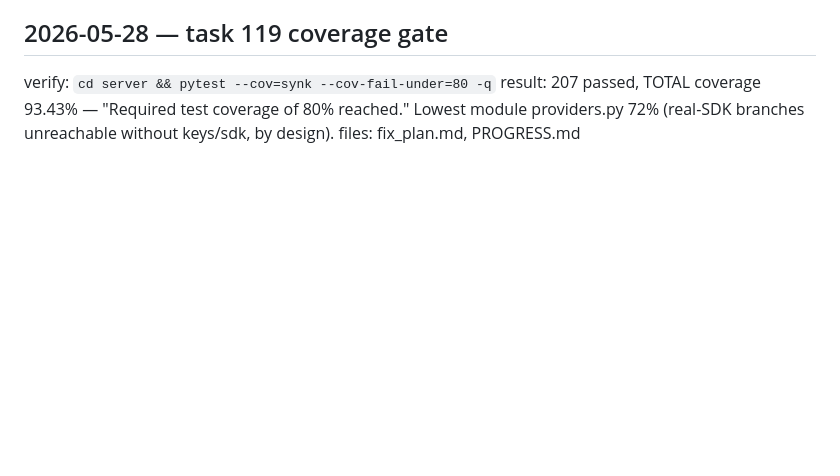
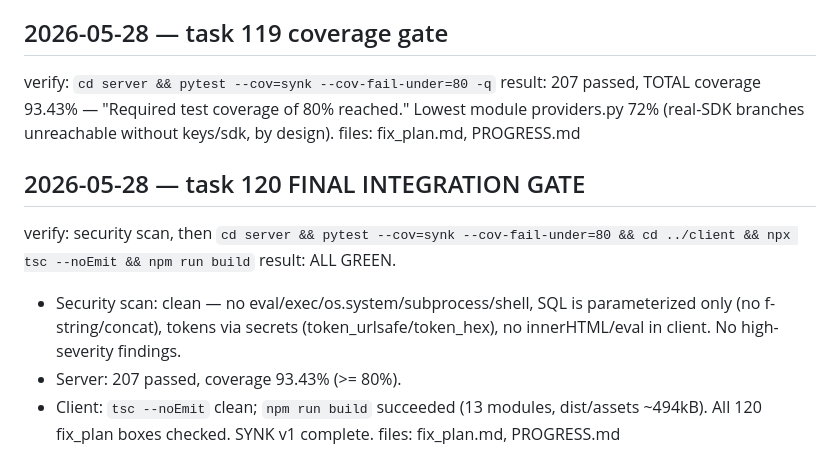
Before and after one commit to AgamV01/SYNK-, a Markdown page: PROGRESS.md, the part around the change. Rendered like a GitHub page; blank space fills up the shorter version.

Commit message:
chore: task 120 final integration gate green — SYNK v1 complete

```diff
--- a/PROGRESS.md
+++ b/PROGRESS.md
@@ -622,3 +622,12 @@ files: docs/writing-a-brain.md, docs/custom-actions.md, README.md, fix_plan.md,
 verify: `cd server && pytest --cov=synk --cov-fail-under=80 -q`
 result: 207 passed, TOTAL coverage 93.43% — "Required test coverage of 80% reached." Lowest module providers.py 72% (real-SDK branches unreachable without keys/sdk, by design).
 files: fix_plan.md, PROGRESS.md
+
+## 2026-05-28 — task 120 FINAL INTEGRATION GATE
+verify: security scan, then `cd server && pytest --cov=synk --cov-fail-under=80 && cd ../client && npx tsc --noEmit && npm run build`
+result: ALL GREEN.
+  - Security scan: clean — no eval/exec/os.system/subprocess/shell, SQL is parameterized only (no f-string/concat), tokens via secrets (token_urlsafe/token_hex), no innerHTML/eval in client. No high-severity findings.
+  - Server: 207 passed, coverage 93.43% (>= 80%).
+  - Client: `tsc --noEmit` clean; `npm run build` succeeded (13 modules, dist/assets ~494kB).
+All 120 fix_plan boxes checked. SYNK v1 complete.
+files: fix_plan.md, PROGRESS.md
```
Also changed, not shown: fix_plan.md (+1 -1 lines).
